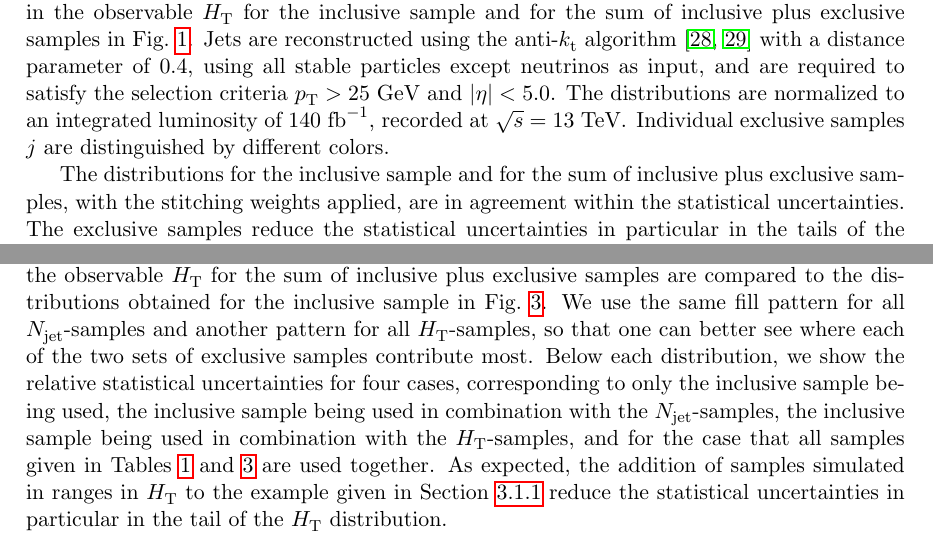
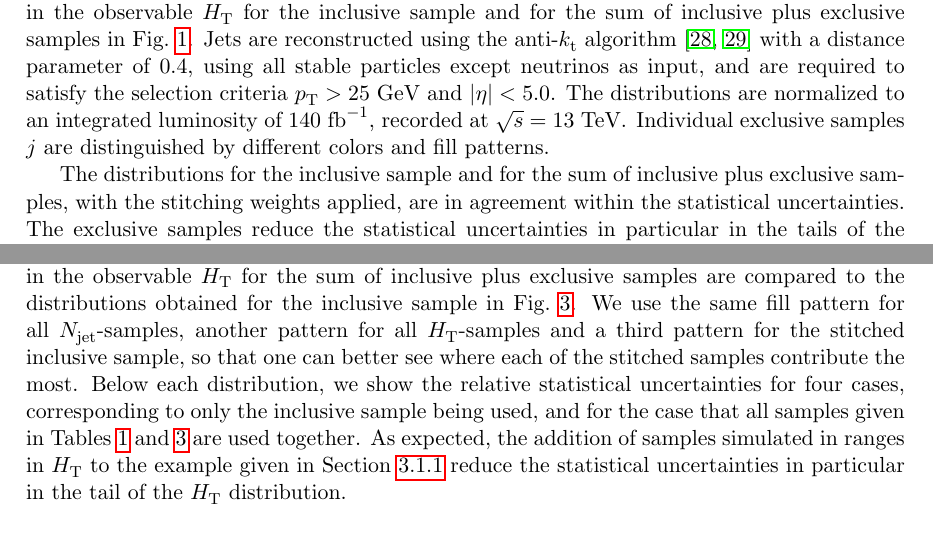
Before and after one commit to veelken/mcStitching_paper, a LaTeX paper (mcStitching.tex, which reads examples.tex): two parts of pages 6 and 9 of 22, joined at a grey line, cut so that both start at the same text. Compiled offline with pdfLaTeX.

Commit message:
Adjust the text that refers to figures 1 and 3

```diff
--- a/examples.tex
+++ b/examples.tex
@@ -111,7 +111,7 @@ for the inclusive sample and for the sum of inclusive plus exclusive samples in
 Jets are reconstructed using the anti-\kt algorithm~\cite{Cacciari:2008gp,Cacciari:2011ma} with a distance parameter of $0.4$,
 using all stable particles except neutrinos as input, and are required to satisfy the selection criteria $\pT > 25$~\GeV and $\vert\eta\vert < 5.0$.
 The distributions are normalized to an integrated luminosity of $140$~fb$^{-1}$, recorded at $\sqrt{s}=13$~\TeV.
-Individual exclusive samples $j$ are distinguished by different colors.
+Individual exclusive samples $j$ are distinguished by different colors and fill patterns.
 
 The distributions for the inclusive sample and for the sum of inclusive plus exclusive samples, with the stitching weights applied, are in agreement within the statistical uncertainties.
 The exclusive samples reduce the statistical uncertainties in particular in the tails of the distributions,
@@ -261,11 +261,10 @@ and~\ref{tab:weights_WJets_vs_Njet_and_HT} in the appendix.
 Distributions in $\pT$ of the leading and subleading jet,
 in the multiplicity of jets, and in the observable $\HT$
 for the sum of inclusive plus exclusive samples are compared to the distributions obtained for the inclusive sample in Fig.~\ref{fig:controlPlots_WJets_vs_Njet_and_HT}.
-We use the same fill pattern for all $N_{\jet}$-samples and another pattern for all $\HT$-samples,
-so that one can better see where each of the two sets of exclusive samples contribute most.
+We use the same fill pattern for all $N_{\jet}$-samples, another pattern for all $\HT$-samples and a third pattern for the stitched inclusive sample,
+so that one can better see where each of the stitched samples contribute the most.
 Below each distribution, we show the relative statistical uncertainties for four cases,
-corresponding to only the inclusive sample being used, the inclusive sample being used in combination with the $N_{\jet}$-samples,
-the inclusive sample being used in combination with the $\HT$-samples,
+corresponding to only the inclusive sample being used,
 and for the case that all samples given in Tables~\ref{tab:samples_and_probabilities_WJets_vs_Njet} and~\ref{tab:samples_WJets_vs_Njet_and_HT} are used together.
 As expected, the addition of samples simulated in ranges in $\HT$ to the example given in Section~\ref{sec:WJets_vs_Njet}
 reduce the statistical uncertainties in particular in the tail of the $\HT$ distribution.
```
